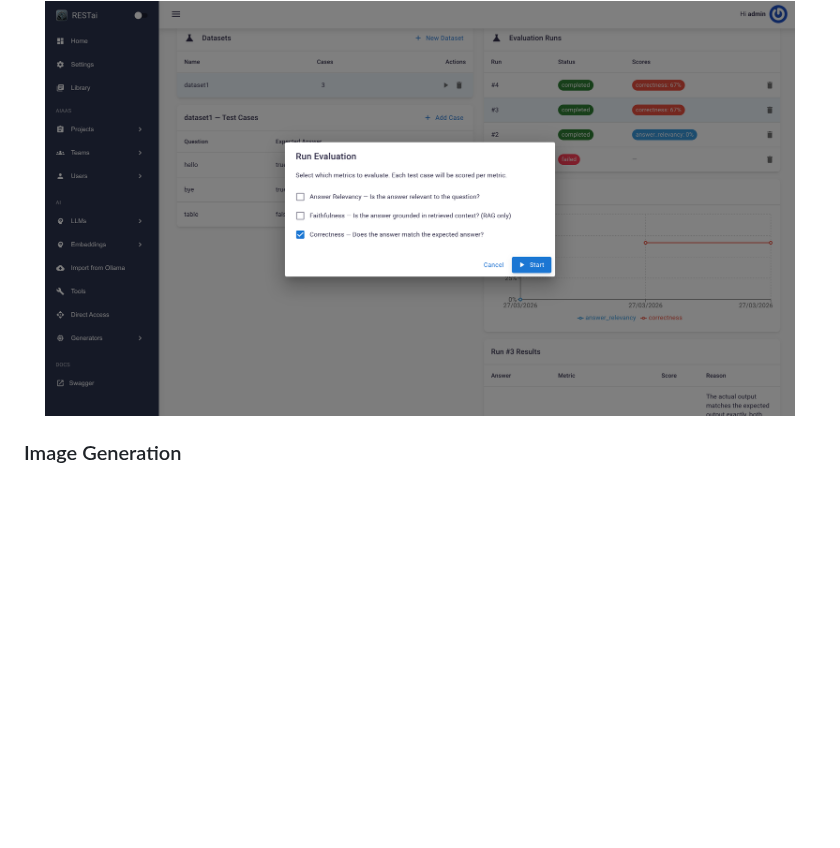
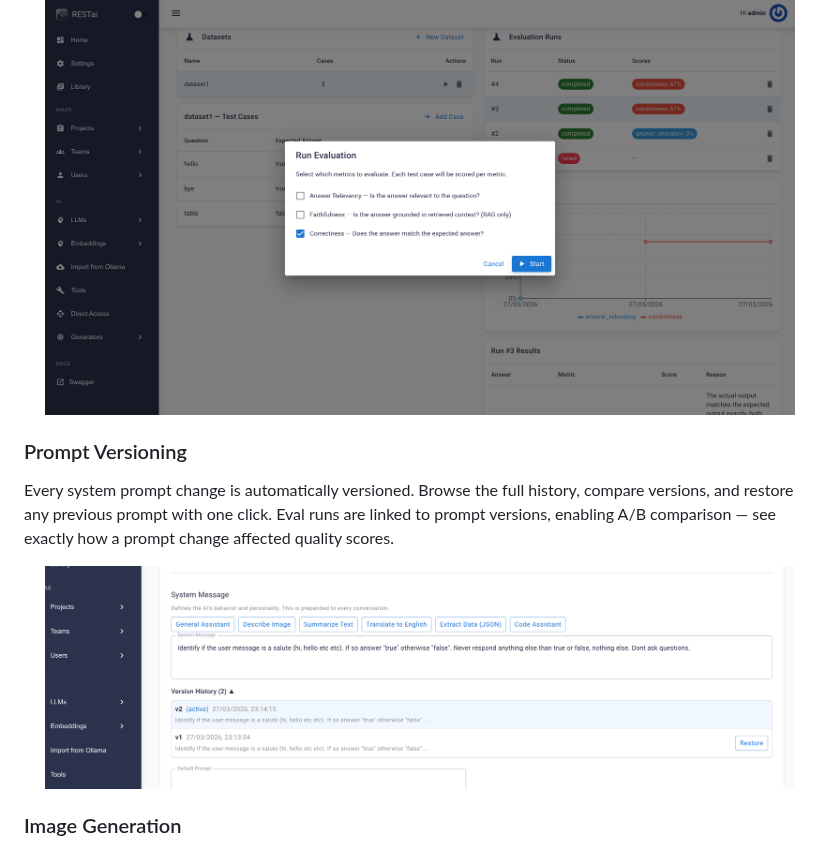
Before and after one commit to apocas/restai, a Markdown page: README.md, the part around the change. Drawn GitHub-style; pictures changed too: readme/assets/prompts.png (added); blank space fills up the shorter version.

```diff
--- a/README.md
+++ b/README.md
@@ -128,6 +128,14 @@ Built-in evaluation system to measure and track AI project quality over time. Cr
 
 <div align="center">
   <img src="https://github.com/apocas/restai/blob/master/readme/assets/eval.png" width="750" alt="RESTai Evaluation"/>
+</div>
+
+### Prompt Versioning
+
+Every system prompt change is automatically versioned. Browse the full history, compare versions, and restore any previous prompt with one click. Eval runs are linked to prompt versions, enabling A/B comparison — see exactly how a prompt change affected quality scores.
+
+<div align="center">
+  <img src="https://github.com/apocas/restai/blob/master/readme/assets/prompts.png" width="750" alt="RESTai Prompt Versioning"/>
 </div>
 
 ### Image Generation
```
Also changed, not shown: CLAUDE.md (+27 -1 lines), 10 other files.
